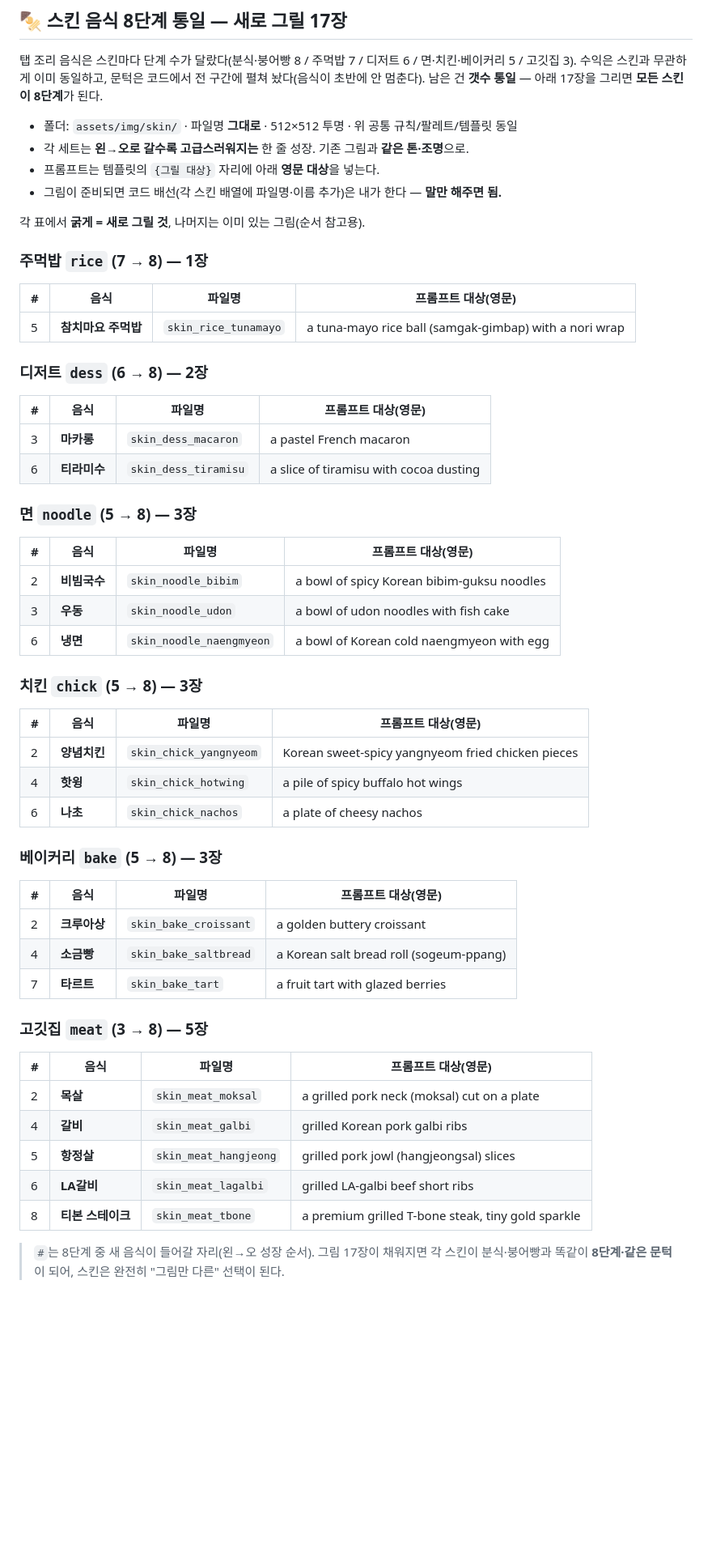
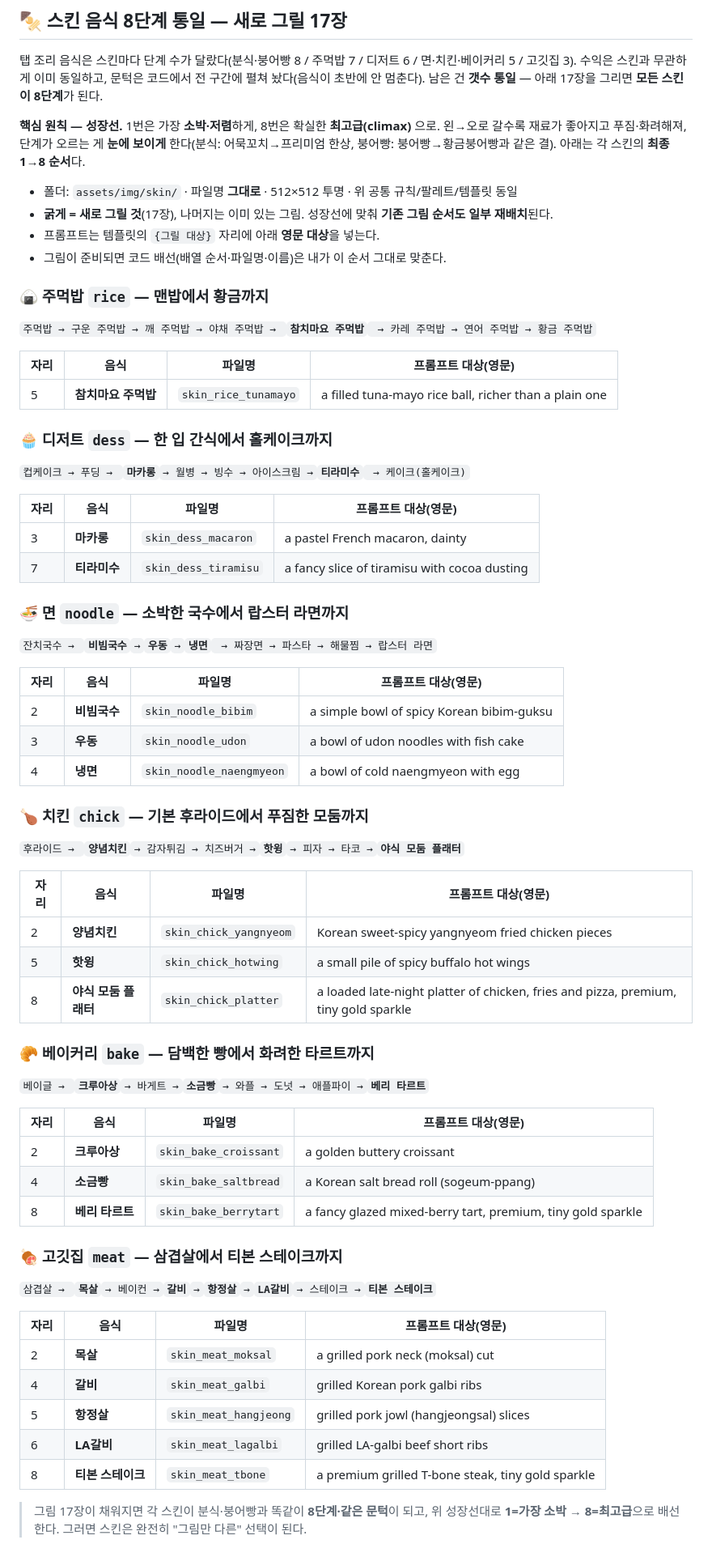
Before and after one commit to kthong77778/handphon-game, a Markdown page: docs/art-prompts.md, the part around the change. Shown at 81% size. Drawn GitHub-style; blank space fills up the shorter version.

Commit message:
문서: 스킨 음식 8단계를 '성장선' 순서로 재정리 (새 음식 배치)
새로 그릴 음식이 기존 음식들 사이에서 '점점 고급스러워지는' 성장선에 맞도록
각 스킨의 최종 1→8 순서를 다시 짰다. 1번=가장 소박·저렴, 8번=확실한 최고급.
치킨·베이커리는 기존 최상단(타코·애플파이)이 climax 로 약해, 최고급 단계를
새로 얹었다(치킨=야식 모둠 플래터, 베이커리=베리 타르트). 파일명은 그대로 두되
성장선에 맞춰 기존 그림 순서도 일부 재배치되며, 배선은 그림이 오면 이 순서로 맞춘다.
총 17장 수량은 그대로.

Co-Authored-By: Claude Opus 4.8 <noreply@anthropic.com>
Claude-Session: https://claude.ai/code/session_014d3HfB2Pczb6avHA5wLzwV

```diff
--- a/docs/art-prompts.md
+++ b/docs/art-prompts.md
@@ -180,53 +180,67 @@ centered, full object in frame, transparent background, no drop shadow on canvas
 수익은 스킨과 무관하게 이미 동일하고, 문턱은 코드에서 전 구간에 펼쳐 놨다(음식이 초반에 안 멈춘다).
 남은 건 **갯수 통일** — 아래 17장을 그리면 **모든 스킨이 8단계**가 된다.
 
+**핵심 원칙 — 성장선.** 1번은 가장 **소박·저렴**하게, 8번은 확실한 **최고급(climax)** 으로. 왼→오로
+갈수록 재료가 좋아지고 푸짐·화려해져, 단계가 오르는 게 **눈에 보이게** 한다(분식: 어묵꼬치→프리미엄
+한상, 붕어빵: 붕어빵→황금붕어빵과 같은 결). 아래는 각 스킨의 **최종 1→8 순서**다.
+
 - 폴더: `assets/img/skin/` · 파일명 **그대로** · 512×512 투명 · 위 공통 규칙/팔레트/템플릿 동일
-- 각 세트는 **왼→오로 갈수록 고급스러워지는** 한 줄 성장. 기존 그림과 **같은 톤·조명**으로.
+- **굵게 = 새로 그릴 것**(17장), 나머지는 이미 있는 그림. 성장선에 맞춰 **기존 그림 순서도 일부 재배치**된다.
 - 프롬프트는 템플릿의 `{그릴 대상}` 자리에 아래 **영문 대상**을 넣는다.
-- 그림이 준비되면 코드 배선(각 스킨 배열에 파일명·이름 추가)은 내가 한다 — **말만 해주면 됨.**
+- 그림이 준비되면 코드 배선(배열 순서·파일명·이름)은 내가 이 순서 그대로 맞춘다.
 
-각 표에서 **굵게 = 새로 그릴 것**, 나머지는 이미 있는 그림(순서 참고용).
+### 🍙 주먹밥 `rice` — 맨밥에서 황금까지
+`주먹밥 → 구운 주먹밥 → 깨 주먹밥 → 야채 주먹밥 → `**`참치마요 주먹밥`**` → 카레 주먹밥 → 연어 주먹밥 → 황금 주먹밥`
 
-### 주먹밥 `rice` (7 → 8) — 1장
-| # | 음식 | 파일명 | 프롬프트 대상(영문) |
+| 자리 | 음식 | 파일명 | 프롬프트 대상(영문) |
 |---|---|---|---|
-| 5 | **참치마요 주먹밥** | `skin_rice_tunamayo` | a tuna-mayo rice ball (samgak-gimbap) with a nori wrap |
+| 5 | **참치마요 주먹밥** | `skin_rice_tunamayo` | a filled tuna-mayo rice ball, richer than a plain one |
 
-### 디저트 `dess` (6 → 8) — 2장
-| # | 음식 | 파일명 | 프롬프트 대상(영문) |
+### 🧁 디저트 `dess` — 한 입 간식에서 홀케이크까지
+`컵케이크 → 푸딩 → `**`마카롱`**` → 월병 → 빙수 → 아이스크림 → `**`티라미수`**` → 케이크(홀케이크)`
+
+| 자리 | 음식 | 파일명 | 프롬프트 대상(영문) |
 |---|---|---|---|
-| 3 | **마카롱** | `skin_dess_macaron` | a pastel French macaron |
-| 6 | **티라미수** | `skin_dess_tiramisu` | a slice of tiramisu with cocoa dusting |
+| 3 | **마카롱** | `skin_dess_macaron` | a pastel French macaron, dainty |
+| 7 | **티라미수** | `skin_dess_tiramisu` | a fancy slice of tiramisu with cocoa dusting |
 
-### 면 `noodle` (5 → 8) — 3장
-| # | 음식 | 파일명 | 프롬프트 대상(영문) |
+### 🍜 면 `noodle` — 소박한 국수에서 랍스터 라면까지
+`잔치국수 → `**`비빔국수`**` → `**`우동`**` → `**`냉면`**` → 짜장면 → 파스타 → 해물찜 → 랍스터 라면`
+
+| 자리 | 음식 | 파일명 | 프롬프트 대상(영문) |
 |---|---|---|---|
-| 2 | **비빔국수** | `skin_noodle_bibim` | a bowl of spicy Korean bibim-guksu noodles |
+| 2 | **비빔국수** | `skin_noodle_bibim` | a simple bowl of spicy Korean bibim-guksu |
 | 3 | **우동** | `skin_noodle_udon` | a bowl of udon noodles with fish cake |
-| 6 | **냉면** | `skin_noodle_naengmyeon` | a bowl of Korean cold naengmyeon with egg |
+| 4 | **냉면** | `skin_noodle_naengmyeon` | a bowl of cold naengmyeon with egg |
 
-### 치킨 `chick` (5 → 8) — 3장
-| # | 음식 | 파일명 | 프롬프트 대상(영문) |
+### 🍗 치킨 `chick` — 기본 후라이드에서 푸짐한 모둠까지
+`후라이드 → `**`양념치킨`**` → 감자튀김 → 치즈버거 → `**`핫윙`**` → 피자 → 타코 → `**`야식 모둠 플래터`**
+
+| 자리 | 음식 | 파일명 | 프롬프트 대상(영문) |
 |---|---|---|---|
 | 2 | **양념치킨** | `skin_chick_yangnyeom` | Korean sweet-spicy yangnyeom fried chicken pieces |
-| 4 | **핫윙** | `skin_chick_hotwing` | a pile of spicy buffalo hot wings |
-| 6 | **나초** | `skin_chick_nachos` | a plate of cheesy nachos |
+| 5 | **핫윙** | `skin_chick_hotwing` | a small pile of spicy buffalo hot wings |
+| 8 | **야식 모둠 플래터** | `skin_chick_platter` | a loaded late-night platter of chicken, fries and pizza, premium, tiny gold sparkle |
 
-### 베이커리 `bake` (5 → 8) — 3장
-| # | 음식 | 파일명 | 프롬프트 대상(영문) |
+### 🥐 베이커리 `bake` — 담백한 빵에서 화려한 타르트까지
+`베이글 → `**`크루아상`**` → 바게트 → `**`소금빵`**` → 와플 → 도넛 → 애플파이 → `**`베리 타르트`**
+
+| 자리 | 음식 | 파일명 | 프롬프트 대상(영문) |
 |---|---|---|---|
 | 2 | **크루아상** | `skin_bake_croissant` | a golden buttery croissant |
 | 4 | **소금빵** | `skin_bake_saltbread` | a Korean salt bread roll (sogeum-ppang) |
-| 7 | **타르트** | `skin_bake_tart` | a fruit tart with glazed berries |
+| 8 | **베리 타르트** | `skin_bake_berrytart` | a fancy glazed mixed-berry tart, premium, tiny gold sparkle |
 
-### 고깃집 `meat` (3 → 8) — 5장
-| # | 음식 | 파일명 | 프롬프트 대상(영문) |
+### 🍖 고깃집 `meat` — 삼겹살에서 티본 스테이크까지
+`삼겹살 → `**`목살`**` → 베이컨 → `**`갈비`**` → `**`항정살`**` → `**`LA갈비`**` → 스테이크 → `**`티본 스테이크`**
+
+| 자리 | 음식 | 파일명 | 프롬프트 대상(영문) |
 |---|---|---|---|
-| 2 | **목살** | `skin_meat_moksal` | a grilled pork neck (moksal) cut on a plate |
+| 2 | **목살** | `skin_meat_moksal` | a grilled pork neck (moksal) cut |
 | 4 | **갈비** | `skin_meat_galbi` | grilled Korean pork galbi ribs |
 | 5 | **항정살** | `skin_meat_hangjeong` | grilled pork jowl (hangjeongsal) slices |
 | 6 | **LA갈비** | `skin_meat_lagalbi` | grilled LA-galbi beef short ribs |
 | 8 | **티본 스테이크** | `skin_meat_tbone` | a premium grilled T-bone steak, tiny gold sparkle |
 
-> `#`는 8단계 중 새 음식이 들어갈 자리(왼→오 성장 순서). 그림 17장이 채워지면 각 스킨이
-> 분식·붕어빵과 똑같이 **8단계·같은 문턱**이 되어, 스킨은 완전히 "그림만 다른" 선택이 된다.
+> 그림 17장이 채워지면 각 스킨이 분식·붕어빵과 똑같이 **8단계·같은 문턱**이 되고, 위 성장선대로
+> **1=가장 소박 → 8=최고급**으로 배선한다. 그러면 스킨은 완전히 "그림만 다른" 선택이 된다.
```
